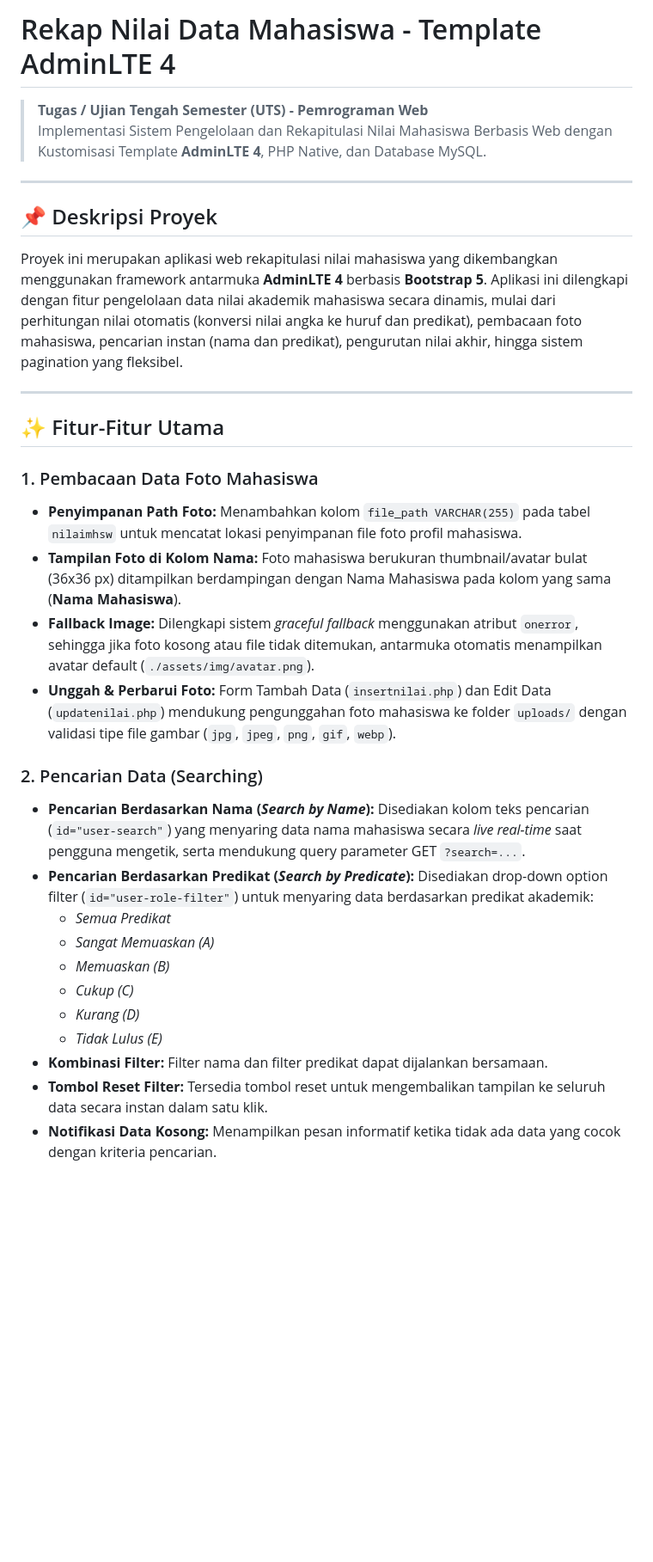
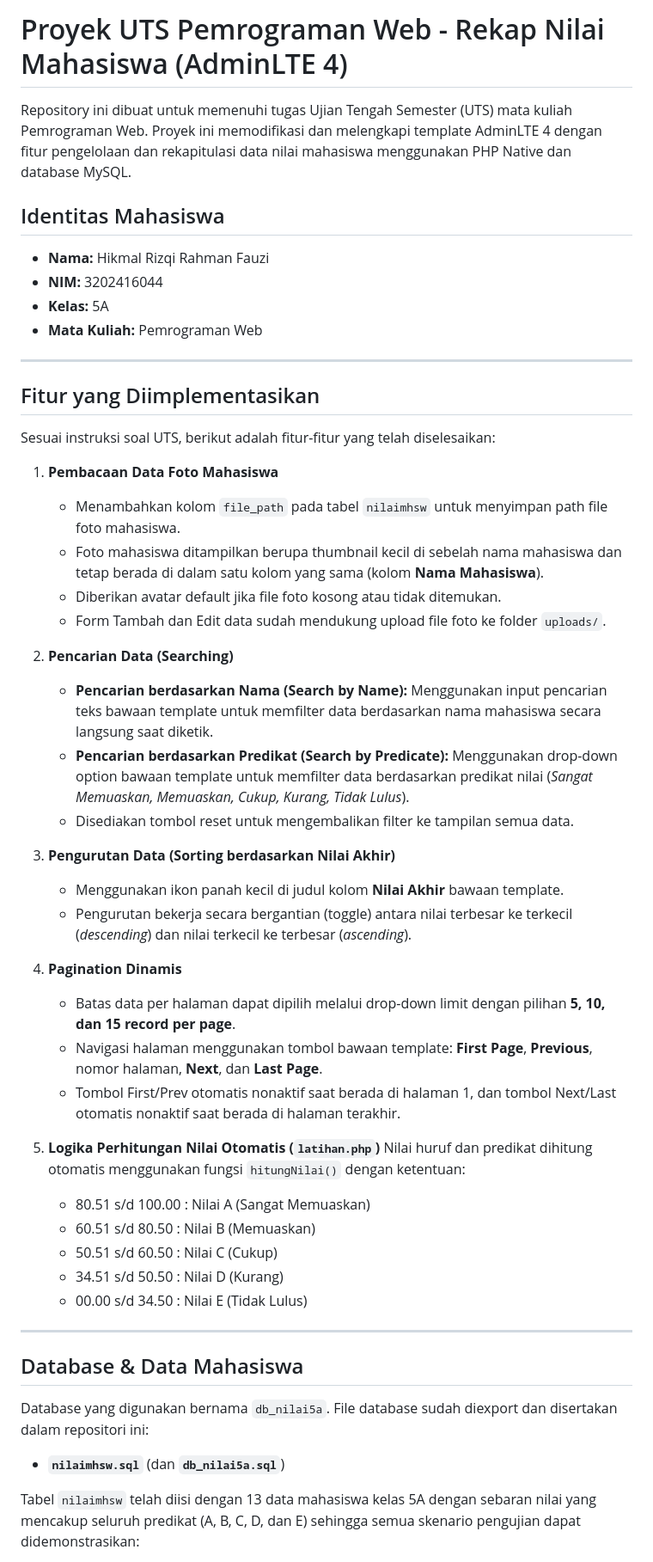
Before and after one commit to Hikmalniuwbi/UTS_PEMROGRAMAN_WEB, a Markdown page: README.md, the part around one of its changes. Shown at 86% size. Rendered like a GitHub page; blank space fills up the shorter version.

```diff
--- a/README.md
+++ b/README.md
@@ -1,32 +1,53 @@
-# Rekap Nilai Data Mahasiswa - Template AdminLTE 4
-> **Tugas / Ujian Tengah Semester (UTS) - Pemrograman Web**
-> Implementasi Sistem Pengelolaan dan Rekapitulasi Nilai Mahasiswa Berbasis Web dengan Kustomisasi Template **AdminLTE 4**, PHP Native, dan Database MySQL.
+# Proyek UTS Pemrograman Web - Rekap Nilai Mahasiswa (AdminLTE 4)
+
+Repository ini dibuat untuk memenuhi tugas Ujian Tengah Semester (UTS) mata kuliah Pemrograman Web. Proyek ini memodifikasi dan melengkapi template AdminLTE 4 dengan fitur pengelolaan dan rekapitulasi data nilai mahasiswa menggunakan PHP Native dan database MySQL.
+
+## Identitas Mahasiswa
+- **Nama:** Hikmal Rizqi Rahman Fauzi
+- **NIM:** 3202416044
+- **Kelas:** 5A
+- **Mata Kuliah:** Pemrograman Web
 
 ---
 
-## 📌 Deskripsi Proyek
-Proyek ini merupakan aplikasi web rekapitulasi nilai mahasiswa yang dikembangkan menggunakan framework antarmuka **AdminLTE 4** berbasis **Bootstrap 5**. Aplikasi ini dilengkapi dengan fitur pengelolaan data nilai akademik mahasiswa secara dinamis, mulai dari perhitungan nilai otomatis (konversi nilai angka ke huruf dan predikat), pembacaan foto mahasiswa, pencarian instan (nama dan predikat), pengurutan nilai akhir, hingga sistem pagination yang fleksibel.
+## Fitur yang Diimplementasikan
+
+Sesuai instruksi soal UTS, berikut adalah fitur-fitur yang telah diselesaikan:
+
+1. **Pembacaan Data Foto Mahasiswa**
+   - Menambahkan kolom `file_path` pada tabel `nilaimhsw` untuk menyimpan path file foto mahasiswa.
+   - Foto mahasiswa ditampilkan berupa thumbnail kecil di sebelah nama mahasiswa dan tetap berada di dalam satu kolom yang sama (kolom **Nama Mahasiswa**).
+   - Diberikan avatar default jika file foto kosong atau tidak ditemukan.
+   - Form Tambah dan Edit data sudah mendukung upload file foto ke folder `uploads/`.
+
+2. **Pencarian Data (Searching)**
+   - **Pencarian berdasarkan Nama (Search by Name):** Menggunakan input pencarian teks bawaan template untuk memfilter data berdasarkan nama mahasiswa secara langsung saat diketik.
+   - **Pencarian berdasarkan Predikat (Search by Predicate):** Menggunakan drop-down option bawaan template untuk memfilter data berdasarkan predikat nilai (*Sangat Memuaskan, Memuaskan, Cukup, Kurang, Tidak Lulus*).
+   - Disediakan tombol reset untuk mengembalikan filter ke tampilan semua data.
+
+3. **Pengurutan Data (Sorting berdasarkan Nilai Akhir)**
+   - Menggunakan ikon panah kecil di judul kolom **Nilai Akhir** bawaan template.
+   - Pengurutan bekerja secara bergantian (toggle) antara nilai terbesar ke terkecil (*descending*) dan nilai terkecil ke terbesar (*ascending*).
+
+4. **Pagination Dinamis**
+   - Batas data per halaman dapat dipilih melalui drop-down limit dengan pilihan **5, 10, dan 15 record per page**.
+   - Navigasi halaman menggunakan tombol bawaan template: **First Page**, **Previous**, nomor halaman, **Next**, dan **Last Page**.
+   - Tombol First/Prev otomatis nonaktif saat berada di halaman 1, dan tombol Next/Last otomatis nonaktif saat berada di halaman terakhir.
+
+5. **Logika Perhitungan Nilai Otomatis (`latihan.php`)**
+   Nilai huruf dan predikat dihitung otomatis menggunakan fungsi `hitungNilai()` dengan ketentuan:
+   - 80.51 s/d 100.00 : Nilai A (Sangat Memuaskan)
+   - 60.51 s/d 80.50 : Nilai B (Memuaskan)
+   - 50.51 s/d 60.50 : Nilai C (Cukup)
+   - 34.51 s/d 50.50 : Nilai D (Kurang)
+   - 00.00 s/d 34.50 : Nilai E (Tidak Lulus)
 
 ---
 
-## ✨ Fitur-Fitur Utama
+## Database & Data Mahasiswa
 
-### 1. Pembacaan Data Foto Mahasiswa
-- **Penyimpanan Path Foto:** Menambahkan kolom `file_path VARCHAR(255)` pada tabel `nilaimhsw` untuk mencatat lokasi penyimpanan file foto profil mahasiswa.
-- **Tampilan Foto di Kolom Nama:** Foto mahasiswa berukuran thumbnail/avatar bulat (36x36 px) ditampilkan berdampingan dengan Nama Mahasiswa pada kolom yang sama (**Nama Mahasiswa**).
-- **Fallback Image:** Dilengkapi sistem *graceful fallback* menggunakan atribut `onerror`, sehingga jika foto kosong atau file tidak ditemukan, antarmuka otomatis menampilkan avatar default (`./assets/img/avatar.png`).
-- **Unggah & Perbarui Foto:** Form Tambah Data (`insertnilai.php`) dan Edit Data (`updatenilai.php`) mendukung pengunggahan foto mahasiswa ke folder `uploads/` dengan validasi tipe file gambar (`jpg`, `jpeg`, `png`, `gif`, `webp`).
+Database yang digunakan bernama `db_nilai5a`. File database sudah diexport dan disertakan dalam repositori ini:
+- **`nilaimhsw.sql`** (dan **`db_nilai5a.sql`**)
 
-### 2. Pencarian Data (Searching)
-- **Pencarian Berdasarkan Nama (*Search by Name*):** Disediakan kolom teks pencarian (`id="user-search"`) yang menyaring data nama mahasiswa secara *live real-time* saat pengguna mengetik, serta mendukung query parameter GET `?search=...`.
-- **Pencarian Berdasarkan Predikat (*Search by Predicate*):** Disediakan drop-down option filter (`id="user-role-filter"`) untuk menyaring data berdasarkan predikat akademik:
-  - *Semua Predikat*
-  - *Sangat Memuaskan (A)*
-  - *Memuaskan (B)*
-  - *Cukup (C)*
-  - *Kurang (D)*
-  - *Tidak Lulus (E)*
-- **Kombinasi Filter:** Filter nama dan filter predikat dapat dijalankan bersamaan.
-- **Tombol Reset Filter:** Tersedia tombol reset untuk mengembalikan tampilan ke seluruh data secara instan dalam satu klik.
-- **Notifikasi Data Kosong:** Menampilkan pesan informatif ketika tidak ada data yang cocok dengan kriteria pencarian.
+Tabel `nilaimhsw` telah diisi dengan 13 data mahasiswa kelas 5A dengan sebaran nilai yang mencakup seluruh predikat (A, B, C, D, dan E) sehingga semua skenario pengujian dapat didemonstrasikan:
 
```
Also changed, not shown: other parts of README.md (+40 -123 lines).
